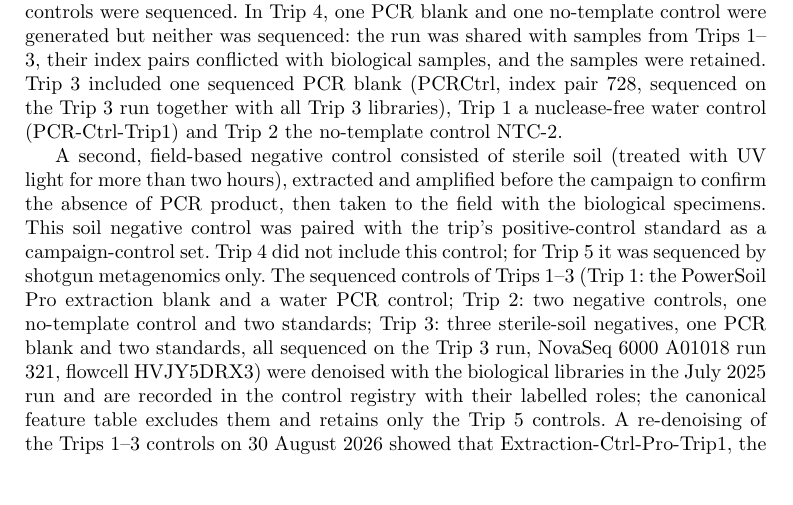
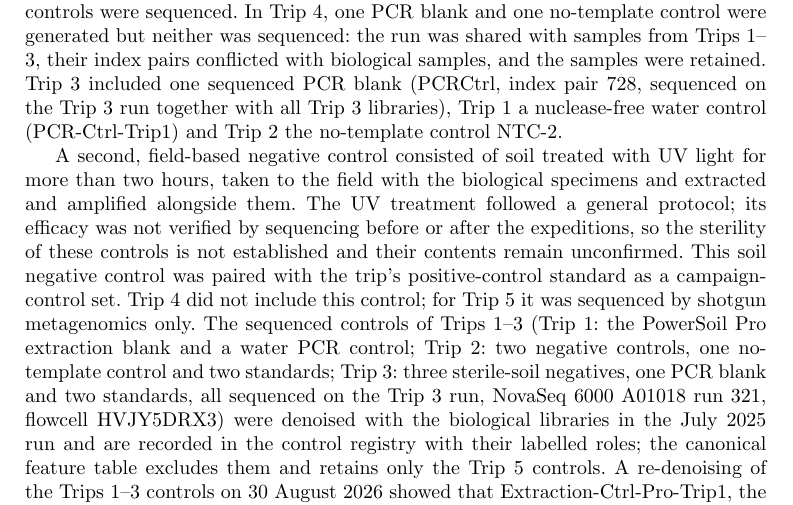
Before and after one commit to bio-ontology-research-group/empty-quarter-ecology-data, a LaTeX paper (paper/sn-article.tex, which reads paper/02_methods.tex): part of page 8 of 45, cut so that both start at the same text, the shorter picture padded with empty space. Compiled offline with pdfLaTeX.

Commit message:
Methods: UV soil negatives were never verified blank (Rund Tawfiq, 7 Sep); contents unconfirmed

```diff
--- a/paper/02_methods.tex
+++ b/paper/02_methods.tex
@@ -173,10 +173,13 @@ sequenced on the Trip~3 run together with all Trip~3 libraries), Trip~1
 a nuclease-free water control (PCR-Ctrl-Trip1) and Trip~2 the
 no-template control NTC-2.
 
-A second, field-based negative control consisted of sterile soil
-(treated with UV light for more than two hours), extracted and
-amplified before the campaign to confirm the absence of PCR product,
-then taken to the field with the biological specimens.
+A second, field-based negative control consisted of soil treated with
+UV light for more than two hours, taken to the field with the
+biological specimens and extracted and amplified alongside them. The
+UV treatment followed a general protocol; its efficacy was not verified
+by sequencing before or after the expeditions, so the sterility of
+these controls is not established and their contents remain
+unconfirmed.
 This soil negative control was paired with the trip's positive-control
 standard as a campaign-control set. Trip~4 did not include this
 control; for Trip~5 it was sequenced by shotgun metagenomics only. The
```
Also changed, not shown: evidence/controls/author_control_confirmation_20260906.md (+5 -0 lines).
